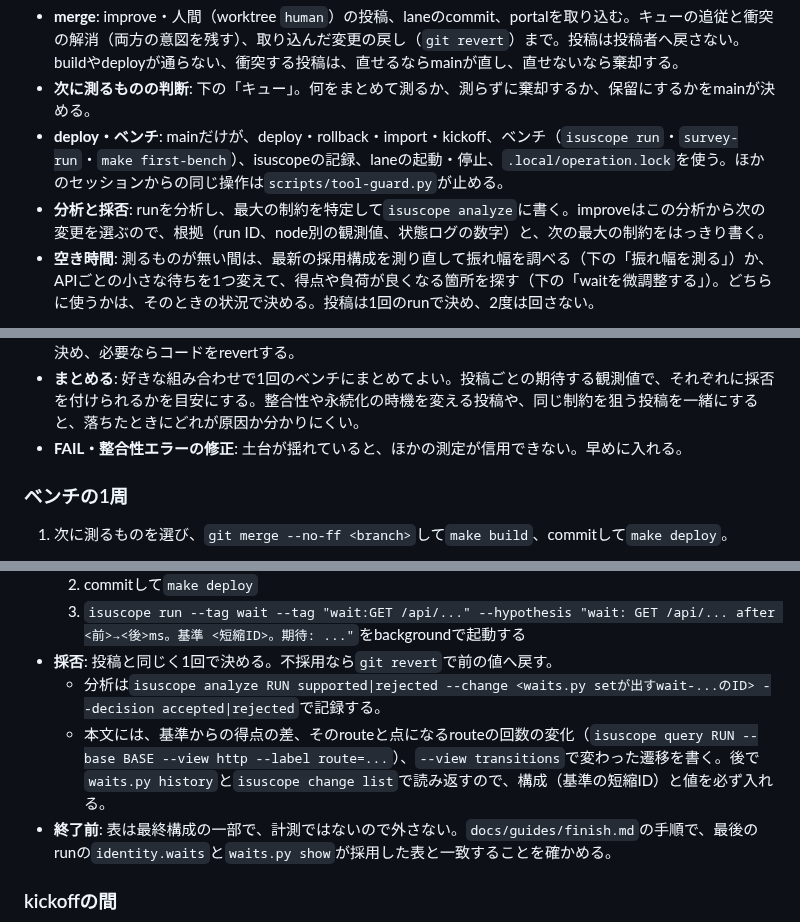
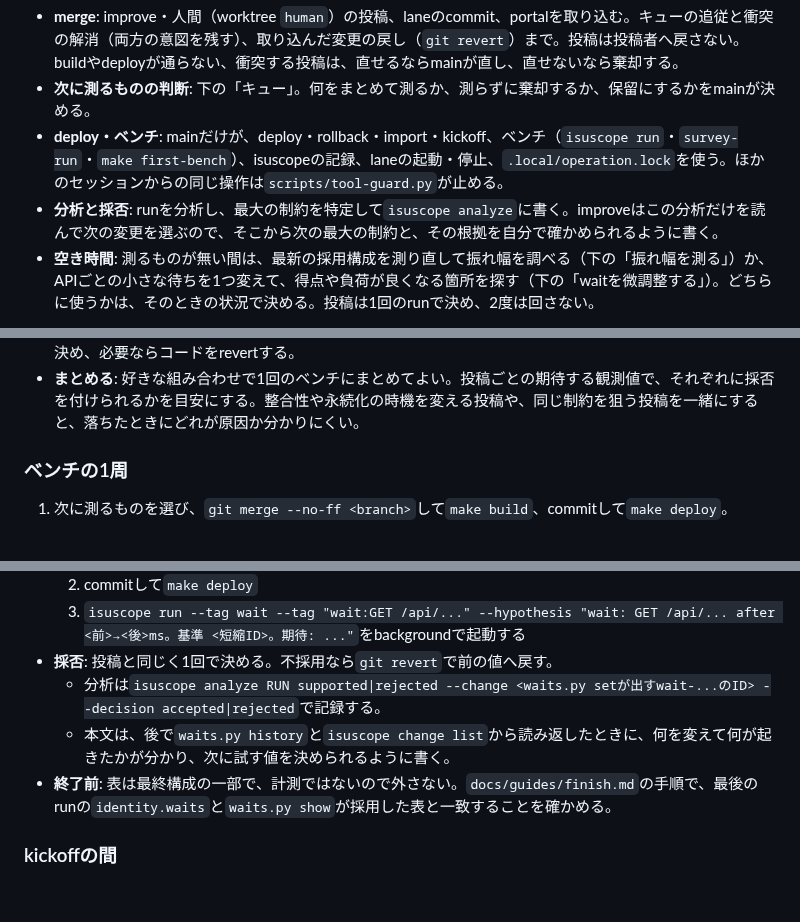
Before and after one commit to mnaog/isu-scaffold, a Markdown page: .claude/commands/main.md, 3 parts joined by grey strips. Rendered like a GitHub page; blank space fills up the shorter version.

Commit message:
State the purpose instead of fixed lists in /main and /improve
Co-Authored-By: Claude Opus 5.5 <noreply@anthropic.com>
Claude-Session: https://claude.ai/code/session_01NL6M9sXmX4PZhmoyaVf2PB

```diff
--- a/.claude/commands/main.md
+++ b/.claude/commands/main.md
@@ -15,7 +15,7 @@ mainは、ベンチを止めずに回し、その結果を正しく読む。改
 - **merge**: improve・人間（worktree `human`）の投稿、laneのcommit、portalを取り込む。キューの追従と衝突の解消（両方の意図を残す）、取り込んだ変更の戻し（`git revert`）まで。投稿は投稿者へ戻さない。buildやdeployが通らない、衝突する投稿は、直せるならmainが直し、直せないなら棄却する。
 - **次に測るものの判断**: 下の「キュー」。何をまとめて測るか、測らずに棄却するか、保留にするかをmainが決める。
 - **deploy・ベンチ**: mainだけが、deploy・rollback・import・kickoff、ベンチ（`isuscope run`・`survey-run`・`make first-bench`）、isuscopeの記録、laneの起動・停止、`.local/operation.lock`を使う。ほかのセッションからの同じ操作は`scripts/tool-guard.py`が止める。
-- **分析と採否**: runを分析し、最大の制約を特定して`isuscope analyze`に書く。improveはこの分析から次の変更を選ぶので、根拠（run ID、node別の観測値、状態ログの数字）と、次の最大の制約をはっきり書く。
+- **分析と採否**: runを分析し、最大の制約を特定して`isuscope analyze`に書く。improveはこの分析だけを読んで次の変更を選ぶので、そこから次の最大の制約と、その根拠を自分で確かめられるように書く。
 - **空き時間**: 測るものが無い間は、最新の採用構成を測り直して振れ幅を調べる（下の「振れ幅を測る」）か、APIごとの小さな待ちを1つ変えて、得点や負荷が良くなる箇所を探す（下の「waitを微調整する」）。どちらに使うかは、そのときの状況で決める。投稿は1回のrunで決め、2度は回さない。
 
 improveが動いているかは、`.local/progress.log`の`improve started`（`/improve`が宣言すると出る）・`improve working`の行と、ボードの「作業中」で分かる。improveが動いていない（人間が起動していない、止まっている）間も、mainは実装しない。人間に`/improve`の起動を頼み、その間のベンチは空き時間と同じように使う。
@@ -38,7 +38,6 @@ improveは、キューの待ちが1件以下のときだけ投稿できる（`pr
 - **測らずに棄却する**: ベンチの時間は、点を上げるかを確かめる測定に使う。測るまでもなく棄却できる投稿は、`python3 scripts/proposal.py decide <branch> rejected --note "理由"`（`--run`なし）で棄却する。積んでいた投稿も一緒にキューから外れる。
 - **保留にする**: 今の最大の制約ではない場所を速くする変更は、今測ると効かないと出やすい。未mergeの投稿を`python3 scripts/proposal.py hold <branch> --until "<この制約が最大になったら>"`で寝かせ、分析で制約がそこへ移ったら`unhold`で戻して先に測る。取り込み済み・測定中の投稿はholdできない。採否を決め、必要ならコードをrevertする。
 - **まとめる**: 好きな組み合わせで1回のベンチにまとめてよい。投稿ごとの期待する観測値で、それぞれに採否を付けられるかを目安にする。整合性や永続化の時機を変える投稿や、同じ制約を狙う投稿を一緒にすると、落ちたときにどれが原因か分かりにくい。
-- **FAIL・整合性エラーの修正**: 土台が揺れていると、ほかの測定が信用できない。早めに入れる。
 
 ### ベンチの1周
 
@@ -79,7 +78,7 @@ improveは、キューの待ちが1件以下のときだけ投稿できる（`pr
   3. `isuscope run --tag wait --tag "wait:GET /api/..." --hypothesis "wait: GET /api/... after <前>→<後>ms。基準 <短縮ID>。期待: ..."`をbackgroundで起動する
 - **採否**: 投稿と同じく1回で決める。不採用なら`git revert`で前の値へ戻す。
   - 分析は`isuscope analyze RUN supported|rejected --change <waits.py setが出すwait-...のID> --decision accepted|rejected`で記録する。
-  - 本文には、基準からの得点の差、そのrouteと点になるrouteの回数の変化（`isuscope query RUN --base BASE --view http --label route=...`）、`--view transitions`で変わった遷移を書く。後で`waits.py history`と`isuscope change list`で読み返すので、構成（基準の短縮ID）と値を必ず入れる。
+  - 本文は、後で`waits.py history`と`isuscope change list`から読み返したときに、何を変えて何が起きたかが分かり、次に試す値を決められるように書く。
 - **終了前**: 表は最終構成の一部で、計測ではないので外さない。`docs/guides/finish.md`の手順で、最後のrunの`identity.waits`と`waits.py show`が採用した表と一致することを確かめる。
 
 ### kickoffの間
```
Also changed, not shown: .claude/commands/improve.md (+1 -1 lines).
